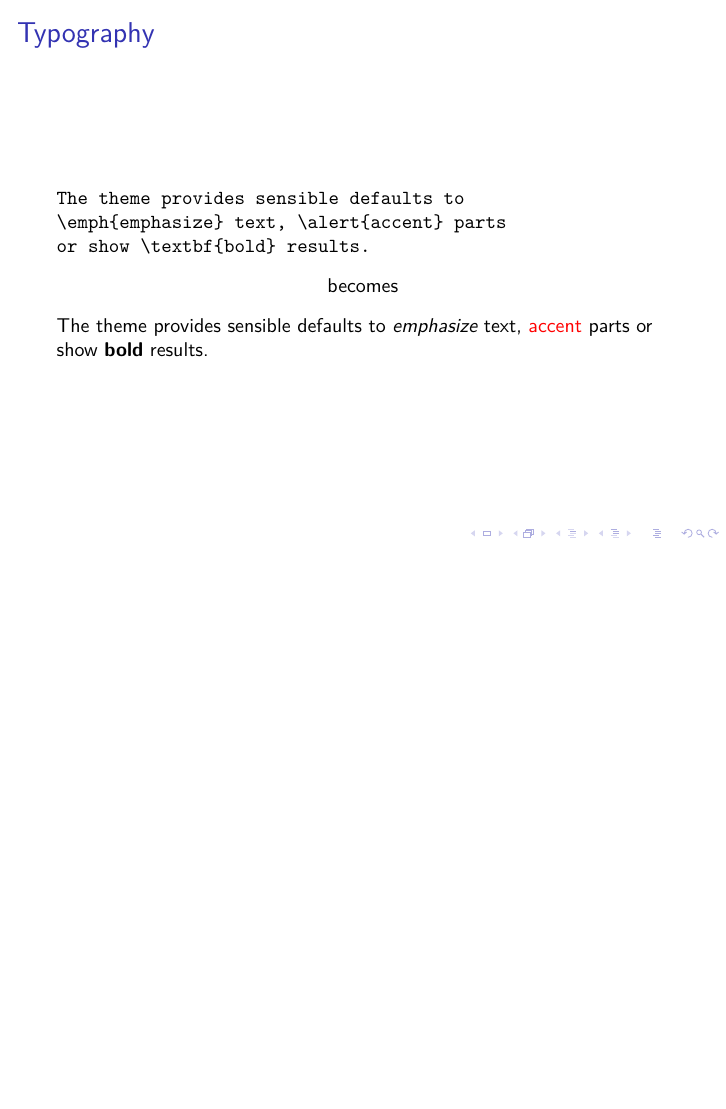
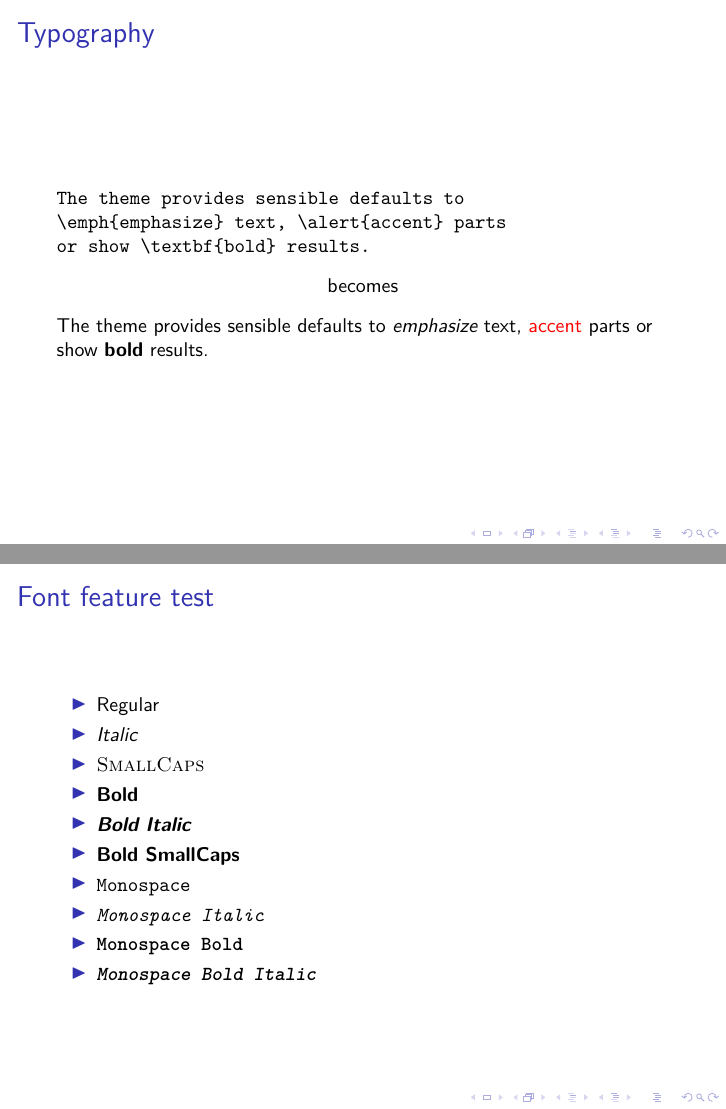
Before and after one commit to matze/mtheme, LaTeX slides (demo/demo.tex): page 5 of 22 before the commit and pages 5 and 6 of 23 after it, the two joined at a grey line, the shorter picture padded with empty space. Compiled offline with XeLaTeX; a LaTeX package or settings file that is missing is left out.

Commit message:
font theme overhaul
beamer font definitions are now standard latex based

implemented conditional font loading scheme

added demo frame to test font features

better implementation of monospaced numbers in tables

```diff
--- a/demo/demo.tex
+++ b/demo/demo.tex
@@ -64,6 +64,22 @@ or show \textbf{bold} results.\end{verbatim}
   The theme provides sensible defaults to \emph{emphasize} text,
   \alert{accent} parts or show \textbf{bold} results.
 \end{frame}
+
+\begin{frame}{Font feature test}
+  \begin{itemize}
+    \item Regular
+    \item \textit{Italic}
+    \item \textsc{SmallCaps}
+    \item \textbf{Bold}
+    \item \textbf{\textit{Bold Italic}}
+    \item \textbf{\textsc{Bold SmallCaps}}
+    \item \texttt{Monospace}
+    \item \texttt{\textit{Monospace Italic}}
+    \item \texttt{\textbf{Monospace Bold}}
+    \item \texttt{\textbf{\textit{Monospace Bold Italic}}}
+  \end{itemize}
+\end{frame}
+
 \begin{frame}{Lists}
   \begin{columns}[T,onlytextwidth]
     \column{0.33\textwidth}
```
Also changed, not shown: demo/demo.pdf, doc/metropolistheme.pdf, 3 other files.
